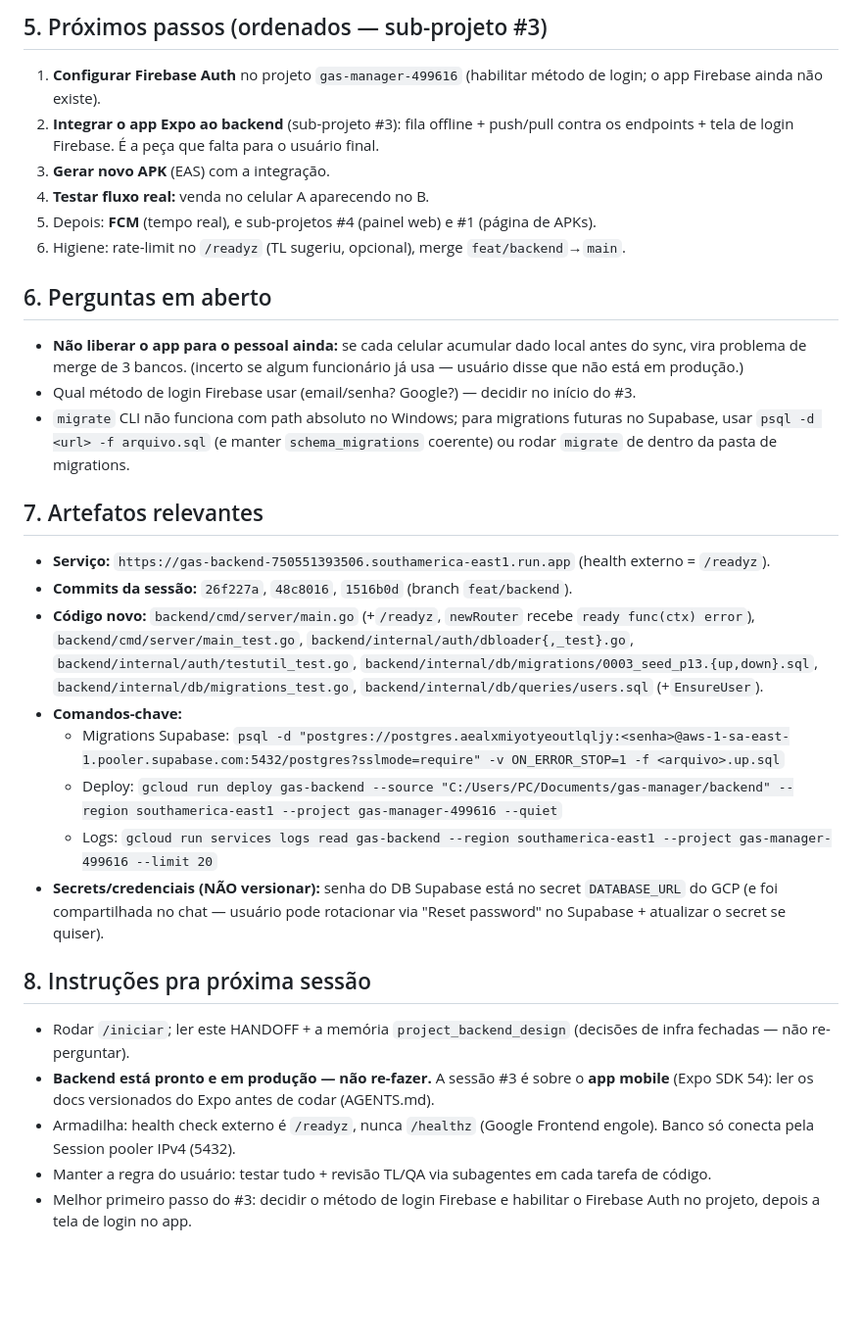
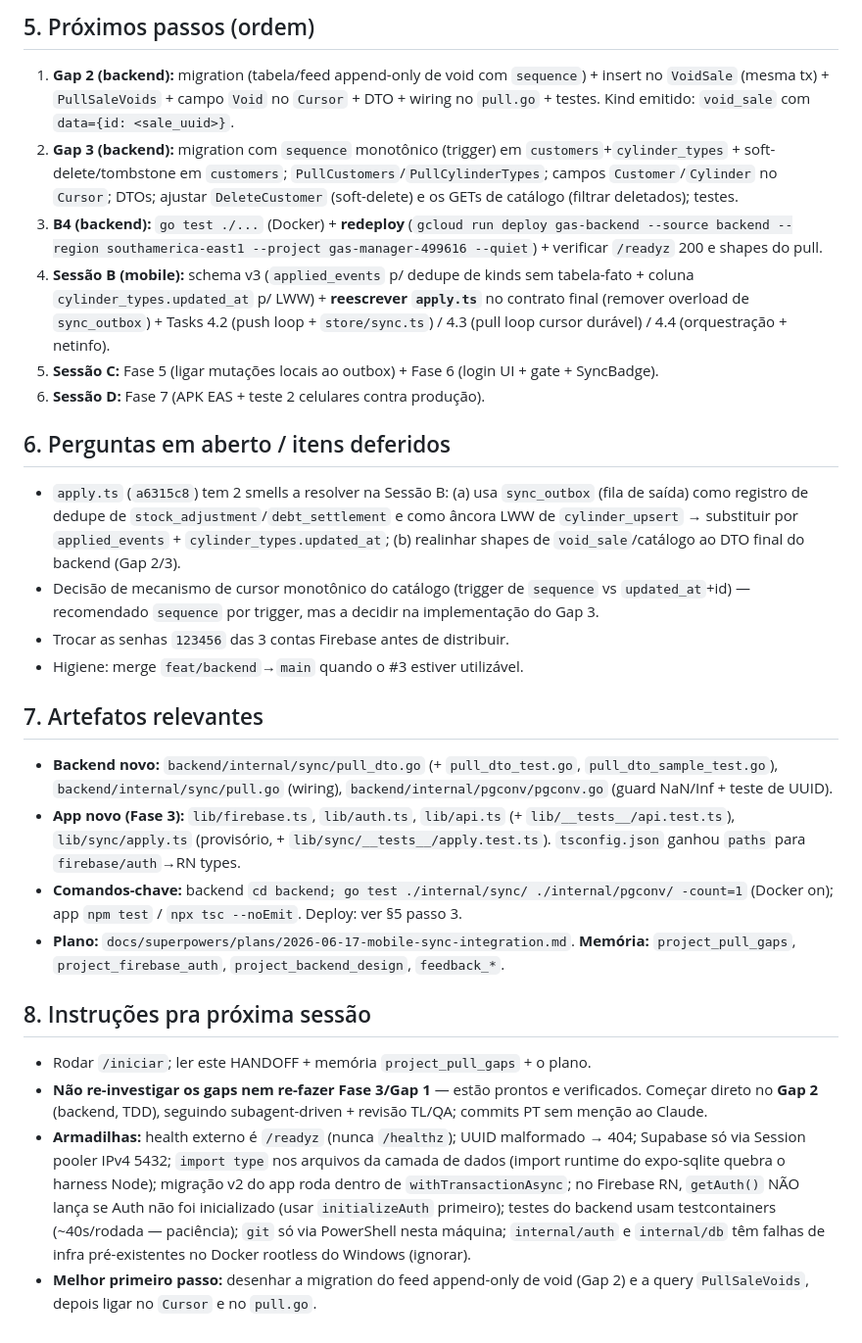
Before and after one commit to pedrolucas201/gas-manager, a Markdown page: HANDOFF.md, the part around one of its changes. Shown at 98% size. GitHub-like rendering; blank space fills up the shorter version.

Commit message:
docs: handoff sessao 2 (Fase 3 + Gap 1 do pull; gaps 2/3 e split de sessoes)

```diff
--- a/HANDOFF.md
+++ b/HANDOFF.md
@@ -33,30 +40,26 @@ Concluir e **fazer o deploy** do backend na nuvem do gas-manager (sub-projeto #2
 
-## 5. Próximos passos (ordenados — sub-projeto #3)
-1. **Configurar Firebase Auth** no projeto `gas-manager-499616` (habilitar método de login; o app Firebase ainda não existe).
-2. **Integrar o app Expo ao backend** (sub-projeto #3): fila offline + push/pull contra os endpoints + tela de login Firebase. É a peça que falta para o usuário final.
-3. **Gerar novo APK** (EAS) com a integração.
-4. **Testar fluxo real:** venda no celular A aparecendo no B.
-5. Depois: **FCM** (tempo real), e sub-projetos #4 (painel web) e #1 (página de APKs).
-6. Higiene: rate-limit no `/readyz` (TL sugeriu, opcional), merge `feat/backend`→`main`.
+## 5. Próximos passos (ordem)
+1. **Gap 2 (backend):** migration (tabela/feed append-only de void com `sequence`) + insert no `VoidSale` (mesma tx) + `PullSaleVoids` + campo `Void` no `Cursor` + DTO + wiring no `pull.go` + testes. Kind emitido: `void_sale` com `data={id: <sale_uuid>}`.
+2. **Gap 3 (backend):** migration com `sequence` monotônico (trigger) em `customers`+`cylinder_types` + soft-delete/tombstone em `customers`; `PullCustomers`/`PullCylinderTypes`; campos `Customer`/`Cylinder` no `Cursor`; DTOs; ajustar `DeleteCustomer` (soft-delete) e os GETs de catálogo (filtrar deletados); testes.
+3. **B4 (backend):** `go test ./...` (Docker) + **redeploy** (`gcloud run deploy gas-backend --source backend --region southamerica-east1 --project gas-manager-499616 --quiet`) + verificar `/readyz` 200 e shapes do pull.
+4. **Sessão B (mobile):** schema v3 (`applied_events` p/ dedupe de kinds sem tabela-fato + coluna `cylinder_types.updated_at` p/ LWW) + **reescrever `apply.ts`** no contrato final (remover overload de `sync_outbox`) + Tasks 4.2 (push loop + `store/sync.ts`) / 4.3 (pull loop cursor durável) / 4.4 (orquestração + netinfo).
+5. **Sessão C:** Fase 5 (ligar mutações locais ao outbox) + Fase 6 (login UI + gate + SyncBadge).
+6. **Sessão D:** Fase 7 (APK EAS + teste 2 celulares contra produção).
 
-## 6. Perguntas em aberto
-- **Não liberar o app para o pessoal ainda:** se cada celular acumular dado local antes do sync, vira problema de merge de 3 bancos. (incerto se algum funcionário já usa — usuário disse que não está em produção.)
-- Qual método de login Firebase usar (email/senha? Google?) — decidir no início do #3.
-- `migrate` CLI não funciona com path absoluto no Windows; para migrations futuras no Supabase, usar `psql -d <url> -f arquivo.sql` (e manter `schema_migrations` coerente) ou rodar `migrate` de dentro da pasta de migrations.
+## 6. Perguntas em aberto / itens deferidos
+- `apply.ts` (`a6315c8`) tem 2 smells a resolver na Sessão B: (a) usa `sync_outbox` (fila de saída) como registro de dedupe de `stock_adjustment`/`debt_settlement` e como âncora LWW de `cylinder_upsert` → substituir por `applied_events` + `cylinder_types.updated_at`; (b) realinhar shapes de `void_sale`/catálogo ao DTO final do backend (Gap 2/3).
+- Decisão de mecanismo de cursor monotônico do catálogo (trigger de `sequence` vs `updated_at`+id) — recomendado `sequence` por trigger, mas a decidir na implementação do Gap 3.
+- Trocar as senhas `123456` das 3 contas Firebase antes de distribuir.
+- Higiene: merge `feat/backend`→`main` quando o #3 estiver utilizável.
 
 ## 7. Artefatos relevantes
-- **Serviço:** `https://gas-backend-750551393506.southamerica-east1.run.app` (health externo = `/readyz`).
-- **Commits da sessão:** `26f227a`, `48c8016`, `1516b0d` (branch `feat/backend`).
-- **Código novo:** `backend/cmd/server/main.go` (+`/readyz`, `newRouter` recebe `ready func(ctx) error`), `backend/cmd/server/main_test.go`, `backend/internal/auth/dbloader{,_test}.go`, `backend/internal/auth/testutil_test.go`, `backend/internal/db/migrations/0003_seed_p13.{up,down}.sql`, `backend/internal/db/migrations_test.go`, `backend/internal/db/queries/users.sql` (+`EnsureUser`).
-- **Comandos-chave:**
-  - Migrations Supabase: `psql -d "postgres://postgres.aealxmiyotyeoutlqljy:<senha>@aws-1-sa-east-1.pooler.supabase.com:5432/postgres?sslmode=require" -v ON_ERROR_STOP=1 -f <arquivo>.up.sql`
-  - Deploy: `gcloud run deploy gas-backend --source "C:/Users/PC/Documents/gas-manager/backend" --region southamerica-east1 --project gas-manager-499616 --quiet`
-  - Logs: `gcloud run services logs read gas-backend --region southamerica-east1 --project gas-manager-499616 --limit 20`
-- **Secrets/credenciais (NÃO versionar):** senha do DB Supabase está no secret `DATABASE_URL` do GCP (e foi compartilhada no chat — usuário pode rotacionar via "Reset password" no Supabase + atualizar o secret se quiser).
+- **Backend novo:** `backend/internal/sync/pull_dto.go` (+ `pull_dto_test.go`, `pull_dto_sample_test.go`), `backend/internal/sync/pull.go` (wiring), `backend/internal/pgconv/pgconv.go` (guard NaN/Inf + teste de UUID).
+- **App novo (Fase 3):** `lib/firebase.ts`, `lib/auth.ts`, `lib/api.ts` (+ `lib/__tests__/api.test.ts`), `lib/sync/apply.ts` (provisório, + `lib/sync/__tests__/apply.test.ts`). `tsconfig.json` ganhou `paths` para `firebase/auth`→RN types.
+- **Comandos-chave:** backend `cd backend; go test ./internal/sync/ ./internal/pgconv/ -count=1` (Docker on); app `npm test` / `npx tsc --noEmit`. Deploy: ver §5 passo 3.
+- **Plano:** `docs/superpowers/plans/2026-06-17-mobile-sync-integration.md`. **Memória:** `project_pull_gaps`, `project_firebase_auth`, `project_backend_design`, `feedback_*`.
 
 ## 8. Instruções pra próxima sessão
-- Rodar `/iniciar`; ler este HANDOFF + a memória `project_backend_design` (decisões de infra fechadas — não re-perguntar).
-- **Backend está pronto e em produção — não re-fazer.** A sessão #3 é sobre o **app mobile** (Expo SDK 54): ler os docs versionados do Expo antes de codar (AGENTS.md).
-- Armadilha: health check externo é `/readyz`, nunca `/healthz` (Google Frontend engole). Banco só conecta pela Session pooler IPv4 (5432).
-- Manter a regra do usuário: testar tudo + revisão TL/QA via subagentes em cada tarefa de código.
-- Melhor primeiro passo do #3: decidir o método de login Firebase e habilitar o Firebase Auth no projeto, depois a tela de login no app.
+- Rodar `/iniciar`; ler este HANDOFF + memória `project_pull_gaps` + o plano.
+- **Não re-investigar os gaps nem re-fazer Fase 3/Gap 1** — estão prontos e verificados. Começar direto no **Gap 2** (backend, TDD), seguindo subagent-driven + revisão TL/QA; commits PT sem menção ao Claude.
+- **Armadilhas:** health externo é `/readyz` (nunca `/healthz`); UUID malformado → 404; Supabase só via Session pooler IPv4 5432; `import type` nos arquivos da camada de dados (import runtime do expo-sqlite quebra o harness Node); migração v2 do app roda dentro de `withTransactionAsync`; no Firebase RN, `getAuth()` NÃO lança se Auth não foi inicializado (usar `initializeAuth` primeiro); testes do backend usam testcontainers (~40s/rodada — paciência); `git` só via PowerShell nesta máquina; `internal/auth` e `internal/db` têm falhas de infra pré-existentes no Docker rootless do Windows (ignorar).
+- **Melhor primeiro passo:** desenhar a migration do feed append-only de void (Gap 2) e a query `PullSaleVoids`, depois ligar no `Cursor` e no `pull.go`.
```
Also changed, not shown: other parts of HANDOFF.md (+30 -23 lines).
